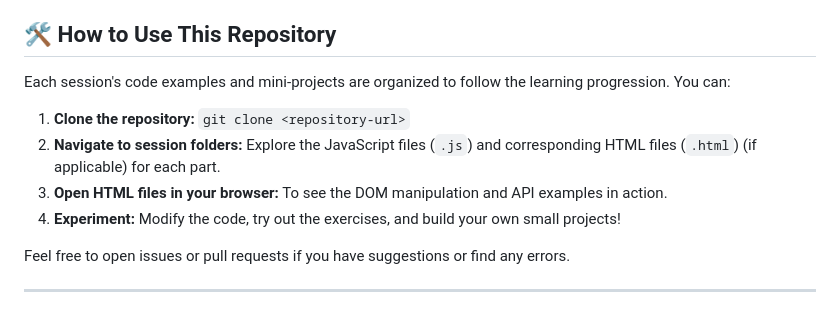
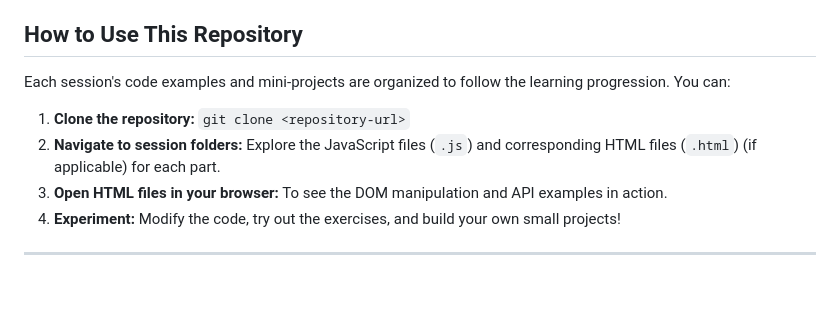
Before and after one commit to khawla-14/javascript-fundamentals, a Markdown page: README.md, the part around one of its changes. Drawn GitHub-style; blank space fills up the shorter version.

```diff
--- a/README.md
+++ b/README.md
@@ -86,7 +86,7 @@ By the end of this training, you will have a solid grasp of:
 *   ✅ Implementing robust error handling
 *   ✅ Building real-world interactive web components
 
-## 🛠️ How to Use This Repository
+## How to Use This Repository
 
 Each session's code examples and mini-projects are organized to follow the learning progression. You can:
 
@@ -95,6 +95,5 @@ Each session's code examples and mini-projects are organized to follow the learn
 3.  **Open HTML files in your browser:** To see the DOM manipulation and API examples in action.
 4.  **Experiment:** Modify the code, try out the exercises, and build your own small projects!
 
-Feel free to open issues or pull requests if you have suggestions or find any errors.
 
 ---
```
Also changed, not shown: other parts of README.md (+2 -2 lines).
